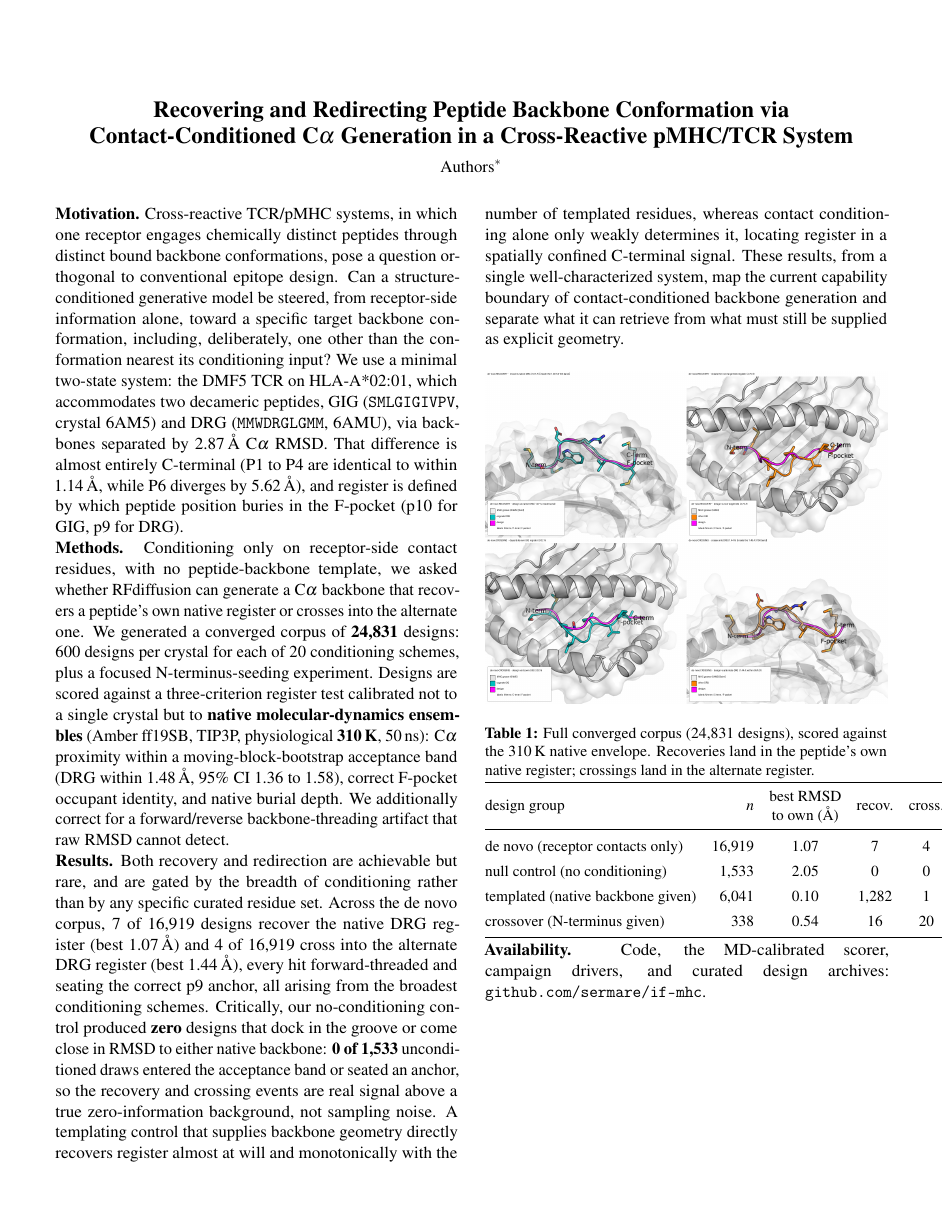
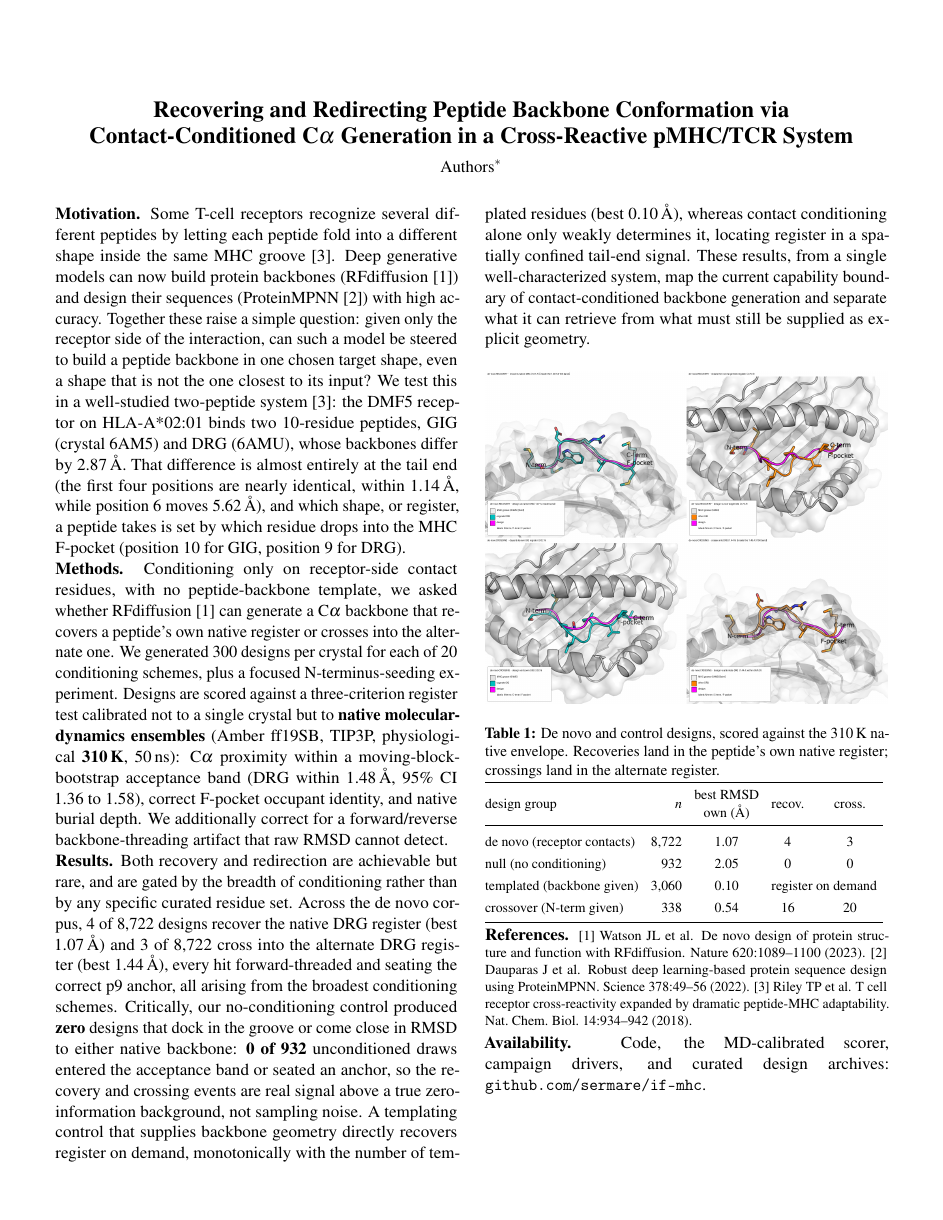
Before and after one commit to sermare/if-mhc, a LaTeX document (paper/iscb_onepager.tex): the whole page. Compiled offline with pdfLaTeX.

Commit message:
ISCB one-pager+abstract: frozen paper numbers (300/crystal), simpler motivation, references
- align to the paper's frozen analysis pool: 300 designs/crystal, de-novo 8,722 -> 4 recovery /
  3 crossing, null 0/932 (was the 600/crystal full-campaign numbers).
- rewrite Motivation in plain language for a general reader.
- add References [1] RFdiffusion (Nature 2023), [2] ProteinMPNN (Science 2022), [3] Riley et al.
  (Nat Chem Biol 2018, the DMF5/6AM5/6AMU cross-reactivity system), cited in text.
- fix table width so recov./cross. columns fit; no italics/long-dashes retained.

Co-Authored-By: Claude Opus 4.8 (1M context) <noreply@anthropic.com>

```diff
--- a/paper/iscb_onepager.tex
+++ b/paper/iscb_onepager.tex
@@ -30,39 +30,39 @@
 ]
 
 \noindent\textbf{Motivation.}
-Cross-reactive TCR/pMHC systems, in which one receptor engages chemically distinct peptides through
-distinct bound backbone conformations, pose a question orthogonal to conventional epitope design.
-Can a structure-conditioned generative model be steered, from receptor-side information alone, toward a
-specific target backbone conformation, including, deliberately, one other than the conformation nearest its
-conditioning input? We use a minimal two-state system: the DMF5 TCR on HLA-A*02:01, which accommodates two
-decameric peptides, GIG (\texttt{SMLGIGIVPV}, crystal 6AM5) and DRG (\texttt{MMWDRGLGMM}, 6AMU), via
-backbones separated by 2.87\,\AA{} C$\alpha$ RMSD. That difference is almost entirely C-terminal (P1 to P4
-are identical to within 1.14\,\AA{}, while P6 diverges by 5.62\,\AA), and register is defined by which
-peptide position buries in the F-pocket (p10 for GIG, p9 for DRG).
+Some T-cell receptors recognize several different peptides by letting each peptide fold into a different
+shape inside the same MHC groove [3]. Deep generative models can now build protein backbones (RFdiffusion
+[1]) and design their sequences (ProteinMPNN [2]) with high accuracy. Together these raise a simple
+question: given only the receptor side of the interaction, can such a model be steered to build a peptide
+backbone in one chosen target shape, even a shape that is not the one closest to its input? We test this in
+a well-studied two-peptide system [3]: the DMF5 receptor on HLA-A*02:01 binds two 10-residue peptides, GIG
+(crystal 6AM5) and DRG (6AMU), whose backbones differ by 2.87\,\AA. That difference is almost entirely at
+the tail end (the first four positions are nearly identical, within 1.14\,\AA, while position 6 moves
+5.62\,\AA), and which shape, or register, a peptide takes is set by which residue drops into the MHC
+F-pocket (position 10 for GIG, position 9 for DRG).
 
 \noindent\textbf{Methods.}
 Conditioning only on receptor-side contact residues, with no peptide-backbone template, we asked whether
-RFdiffusion can generate a C$\alpha$ backbone that recovers a peptide's own native register or crosses into
-the alternate one. We generated a converged corpus of \textbf{24{,}831} designs: 600 designs per crystal for
-each of 20 conditioning schemes, plus a focused N-terminus-seeding experiment. Designs are scored against a
-three-criterion register test calibrated not to a single crystal but to \textbf{native molecular-dynamics
-ensembles} (Amber ff19SB, TIP3P, physiological \textbf{310\,K}, 50\,ns): C$\alpha$ proximity within a
-moving-block-bootstrap acceptance band (DRG within 1.48\,\AA, 95\% CI 1.36 to 1.58), correct F-pocket
-occupant identity, and native burial depth. We additionally correct for a forward/reverse backbone-threading
-artifact that raw RMSD cannot detect.
+RFdiffusion [1] can generate a C$\alpha$ backbone that recovers a peptide's own native register or crosses
+into the alternate one. We generated 300 designs per crystal for each of 20 conditioning schemes, plus a
+focused N-terminus-seeding experiment. Designs are scored against a three-criterion register test calibrated
+not to a single crystal but to \textbf{native molecular-dynamics ensembles} (Amber ff19SB, TIP3P,
+physiological \textbf{310\,K}, 50\,ns): C$\alpha$ proximity within a moving-block-bootstrap acceptance band
+(DRG within 1.48\,\AA, 95\% CI 1.36 to 1.58), correct F-pocket occupant identity, and native burial depth.
+We additionally correct for a forward/reverse backbone-threading artifact that raw RMSD cannot detect.
 
 \noindent\textbf{Results.}
 Both recovery and redirection are achievable but rare, and are gated by the breadth of conditioning rather
-than by any specific curated residue set. Across the de novo corpus, 7 of 16{,}919 designs recover the
-native DRG register (best 1.07\,\AA) and 4 of 16{,}919 cross into the alternate DRG register (best
-1.44\,\AA), every hit forward-threaded and seating the correct p9 anchor, all arising from the broadest
-conditioning schemes. Critically, our no-conditioning control produced \textbf{zero} designs that dock in
-the groove or come close in RMSD to either native backbone: \textbf{0 of 1{,}533} unconditioned draws
-entered the acceptance band or seated an anchor, so the recovery and crossing events are real signal above a
-true zero-information background, not sampling noise. A templating control that supplies backbone geometry
-directly recovers register almost at will and monotonically with the number of templated residues, whereas
-contact conditioning alone only weakly determines it, locating register in a spatially confined C-terminal
-signal. These results, from a single well-characterized system, map the current capability boundary of
+than by any specific curated residue set. Across the de novo corpus, 4 of 8{,}722 designs recover the native
+DRG register (best 1.07\,\AA) and 3 of 8{,}722 cross into the alternate DRG register (best 1.44\,\AA), every
+hit forward-threaded and seating the correct p9 anchor, all arising from the broadest conditioning schemes.
+Critically, our no-conditioning control produced \textbf{zero} designs that dock in the groove or come close
+in RMSD to either native backbone: \textbf{0 of 932} unconditioned draws entered the acceptance band or
+seated an anchor, so the recovery and crossing events are real signal above a true zero-information
+background, not sampling noise. A templating control that supplies backbone geometry directly recovers
+register on demand, monotonically with the number of templated residues (best 0.10\,\AA), whereas contact
+conditioning alone only weakly determines it, locating register in a spatially confined tail-end signal.
+These results, from a single well-characterized system, map the current capability boundary of
 contact-conditioned backbone generation and separate what it can retrieve from what must still be supplied
 as explicit geometry.
 
@@ -72,24 +72,35 @@ as explicit geometry.
 \end{center}
 \vspace{-2pt}
 
-{\small
-\captionof{table}{Full converged corpus (24{,}831 designs), scored against the 310\,K native envelope.
-Recoveries land in the peptide's own native register; crossings land in the alternate register.}
-\renewcommand{\arraystretch}{1.35}
-\setlength{\tabcolsep}{5pt}
+{\footnotesize
+\captionof{table}{De novo and control designs, scored against the 310\,K native envelope. Recoveries land in
+the peptide's own native register; crossings land in the alternate register.}
+\renewcommand{\arraystretch}{1.3}
+\setlength{\tabcolsep}{4pt}
 \begin{tabular}{@{}lrccc@{}}
 \toprule
-design group & $n$ & \makecell{best RMSD\\to own (\AA)} & recov. & cross. \\
+design group & $n$ & \makecell{best RMSD\\own (\AA)} & recov. & cross. \\
 \midrule
-de novo (receptor contacts only)   & 16{,}919 & 1.07 & 7      & 4  \\
-null control (no conditioning)      & 1{,}533  & 2.05 & 0      & 0  \\
-templated (native backbone given)   & 6{,}041  & 0.10 & 1{,}282 & 1  \\
-crossover (N-terminus given)        & 338      & 0.54 & 16     & 20 \\
+de novo (receptor contacts)  & 8{,}722 & 1.07 & 4 & 3 \\
+null (no conditioning)        & 932     & 2.05 & 0 & 0 \\
+templated (backbone given)    & 3{,}060 & 0.10 & \multicolumn{2}{c}{register on demand} \\
+crossover (N-term given)      & 338     & 0.54 & 16 & 20 \\
 \bottomrule
 \end{tabular}\par
 }
 
 \vspace{3pt}
+\noindent\textbf{References.}
+{\footnotesize
+[1] Watson JL et al. De novo design of protein structure and function with RFdiffusion. Nature
+620:1089--1100 (2023).
+[2] Dauparas J et al. Robust deep learning-based protein sequence design using ProteinMPNN. Science
+378:49--56 (2022).
+[3] Riley TP et al. T cell receptor cross-reactivity expanded by dramatic peptide-MHC adaptability.
+Nat.\ Chem.\ Biol.\ 14:934--942 (2018).
+\par}
+
+\vspace{2pt}
 \noindent\textbf{Availability.}
 Code, the MD-calibrated scorer, campaign drivers, and curated design archives:
 \texttt{github.com/sermare/if-mhc}.
```
Also changed, not shown: paper/iscb_abstract_250w.txt (+1 -1 lines), paper/iscb_onepager.pdf.
